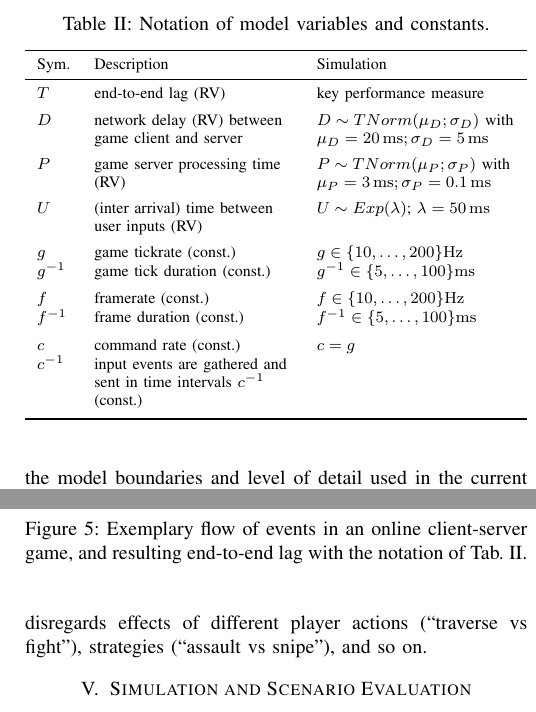
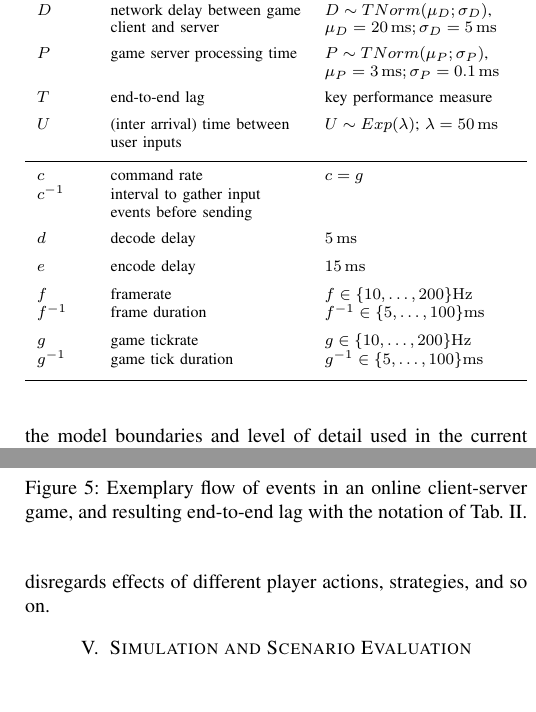
Before and after one commit to mas-ude/onlinegame-lag-sim, a LaTeX paper (paper/paper.tex, which reads paper/model.tex): two parts of the columns of pages 5 and 6 of 9, joined at a grey line, cut at the place of the change. Compiled offline with pdfLaTeX.

Commit message:
Add encode, decode to table; sort alphabetically
Also include the RV/const note in the caption, and remove my wild
speculation on user behavior.

```diff
--- a/paper/model.tex
+++ b/paper/model.tex
@@ -8,31 +8,34 @@ that multiple different components contribute to
 the end-to-end lag in games, and that multiple potential models and
 levels of granularity exist for each game type.
 Let's discuss therefore the model boundaries and level of detail
-used in the current iteration of this analytical model to be presented here.\footnote{\glspl{RV} are denoted by capital letters $X$, and constants by small letters $c$.}
+used in the current iteration of this analytical model to be presented here.
 
 \newcommand{\maybeaddsomespace}{\\ \addlinespace}
 %\newcommand{\inv}[1]{\nicefrac{1}{#1}}
 \newcommand{\inv}[1]{#1^{-1}}
 
-\begin{table}[!t]%
-\caption{Notation of model variables and constants.}
+\begin{table}[!t]
+\caption{Notation used in the model. Random variables are denoted by capital letters $X$, and constants by small letters $x$.}
 \label{tab:notation}
 \centering
 \begin{tabu}{lX[1,l]X[1,l]}
 \toprule
-Sym. & Description & Simulation \\
+Symbol & Description & Simulation \\
 \midrule
-$T$ & end-to-end lag (RV) & key performance measure \maybeaddsomespace
-$D$ & network delay (RV) between game client and server & $D \sim TNorm(\mu
-_D;\sigma_D)$ with $ \mu_D=\unit[20]{ms}; \sigma_D=\unit[5]{ms}$\maybeaddsomespace
-$P$ & game server processing time (RV) & $P \sim TNorm(\mu_P;\sigma_P)$ with $ \mu_P=\unit[3]{ms}; \sigma_P=\unit[0.1]{ms}$\maybeaddsomespace
-$U$ & (inter arrival) time between user inputs (RV) & $U \sim Exp(\lambda)$; $\lambda=\unit[50]{ms}$\maybeaddsomespace
-$g$ & game tickrate (const.) & $g \in \{10,\dots,200\} \unit{Hz}$ \\
-$\inv{g}$ & game tick duration (const.) & $\inv{g} \in \{5,\dots,100\} \unit{ms}$ \maybeaddsomespace
-$f$ & framerate (const.) & $f \in \{10,\dots,200\} \unit{Hz}$ \\
-$\inv{f}$ & frame duration (const.) & $\inv{f} \in \{5,\dots,100\} \unit{ms}$ \maybeaddsomespace
-$c$ & command rate (const.) & $c=g$ \\
-$\inv{c}$ & input events are gathered and sent in time intervals $\inv{c}$ (const.) &  \maybeaddsomespace
+$D$ & network delay between game client and server & $D \sim TNorm(\mu
+_D;\sigma_D)$, $\mu_D=\SI{20}{\milli\second}; \sigma_D=\SI{5}{\milli\second}$\maybeaddsomespace
+$P$ & game server processing time & $P \sim TNorm(\mu_P;\sigma_P)$, $ \mu_P=\SI{3}{\milli\second}; \sigma_P=\SI{0.1}{\milli\second}$\maybeaddsomespace
+$T$ & end-to-end lag & key performance measure \maybeaddsomespace
+$U$ & (inter arrival) time between user inputs & $U \sim Exp(\lambda)$; $\lambda=\SI{50}{\milli\second}$\maybeaddsomespace
+\midrule
+$c$ & command rate & $c=g$ \\
+$\inv{c}$ & interval to gather input events before sending &  \maybeaddsomespace
+$d$ & decode delay & $\SI{5}{\milli\second}$ \maybeaddsomespace
+$e$ & encode delay & $\SI{15}{\milli\second}$ \maybeaddsomespace
+$f$ & framerate & $f \in \{10,\dots,200\} \unit{Hz}$ \\
+$\inv{f}$ & frame duration & $\inv{f} \in \{5,\dots,100\} \unit{ms}$ \maybeaddsomespace
+$g$ & game tickrate & $g \in \{10,\dots,200\} \unit{Hz}$ \\
+$\inv{g}$ & game tick duration & $\inv{g} \in \{5,\dots,100\} \unit{ms}$ \maybeaddsomespace
 \bottomrule
 \end{tabu}
 \end{table}
@@ -149,9 +152,7 @@ The model
 we present does not take into account the perceived lag from when the
 players \textit{think} they have triggered an action to when they
 perceive the outcomes of their action. This consequently disregards
-effects of different player actions (``traverse vs fight''), strategies
-(``assault vs snipe''), and so on.
-
+effects of different player actions, strategies, and so on.
 
 
 
```
